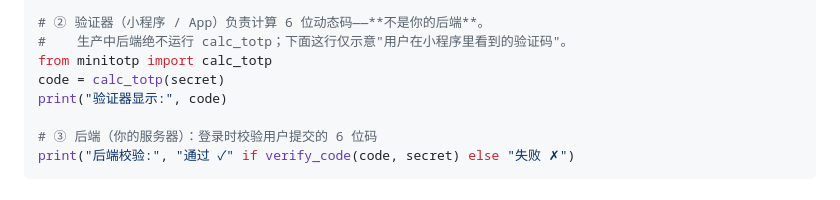
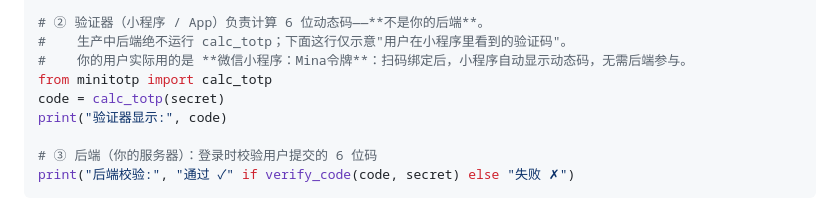
Before and after one commit to Andy8-jing/minitotp, a Markdown page: README.zh-CN.md, the part around the change. Rendered like a GitHub page.

Commit message:
docs: add Mina令牌 mini program guidance to step 2; localize SMS-compare table to English

```diff
--- a/README.zh-CN.md
+++ b/README.zh-CN.md
@@ -104,6 +104,7 @@ print("绑定 URI:", uri)   # 用户用验证器（如 微信小程序：Mina令
 
 # ② 验证器（小程序 / App）负责计算 6 位动态码——**不是你的后端**。
 #    生产中后端绝不运行 calc_totp；下面这行仅示意"用户在小程序里看到的验证码"。
+#    你的用户实际用的是 **微信小程序：Mina令牌**：扫码绑定后，小程序自动显示动态码，无需后端参与。
 from minitotp import calc_totp
 code = calc_totp(secret)
 print("验证器显示:", code)
```
Also changed, not shown: README.md (+8 -7 lines), TOTP-SDK/README.md (+1 -0 lines).
